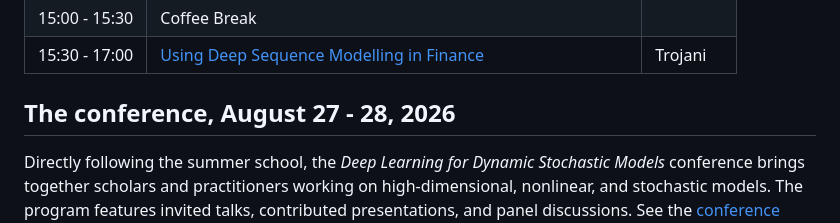
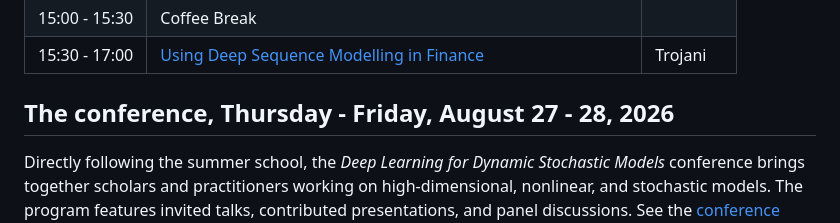
Before and after one commit to sischei/summer-school-AI-for-economics-and-finance-2026, a Markdown page: README.md, the part around the change. Drawn GitHub-style.

Commit message:
Add weekdays to the conference heading for consistency

```diff
--- a/README.md
+++ b/README.md
@@ -138,7 +138,7 @@ The summer school (and conference) will take place in Classrooms 7 and 8, locate
 15:30 - 17:00 | [Using Deep Sequence Modelling in Finance](day3/Trojani/slides) | Trojani
 
 
-## The conference, August 27 - 28, 2026
+## The conference, Thursday - Friday, August 27 - 28, 2026
 
 Directly following the summer school, the *Deep Learning for Dynamic Stochastic Models* conference brings together scholars and practitioners working on high-dimensional, nonlinear, and stochastic models. The program features invited talks, contributed presentations, and panel discussions. See the [conference program](https://sites.google.com/carloalberto.org/deeplearningsummerschool2026/conference-program) for details.
 
```
